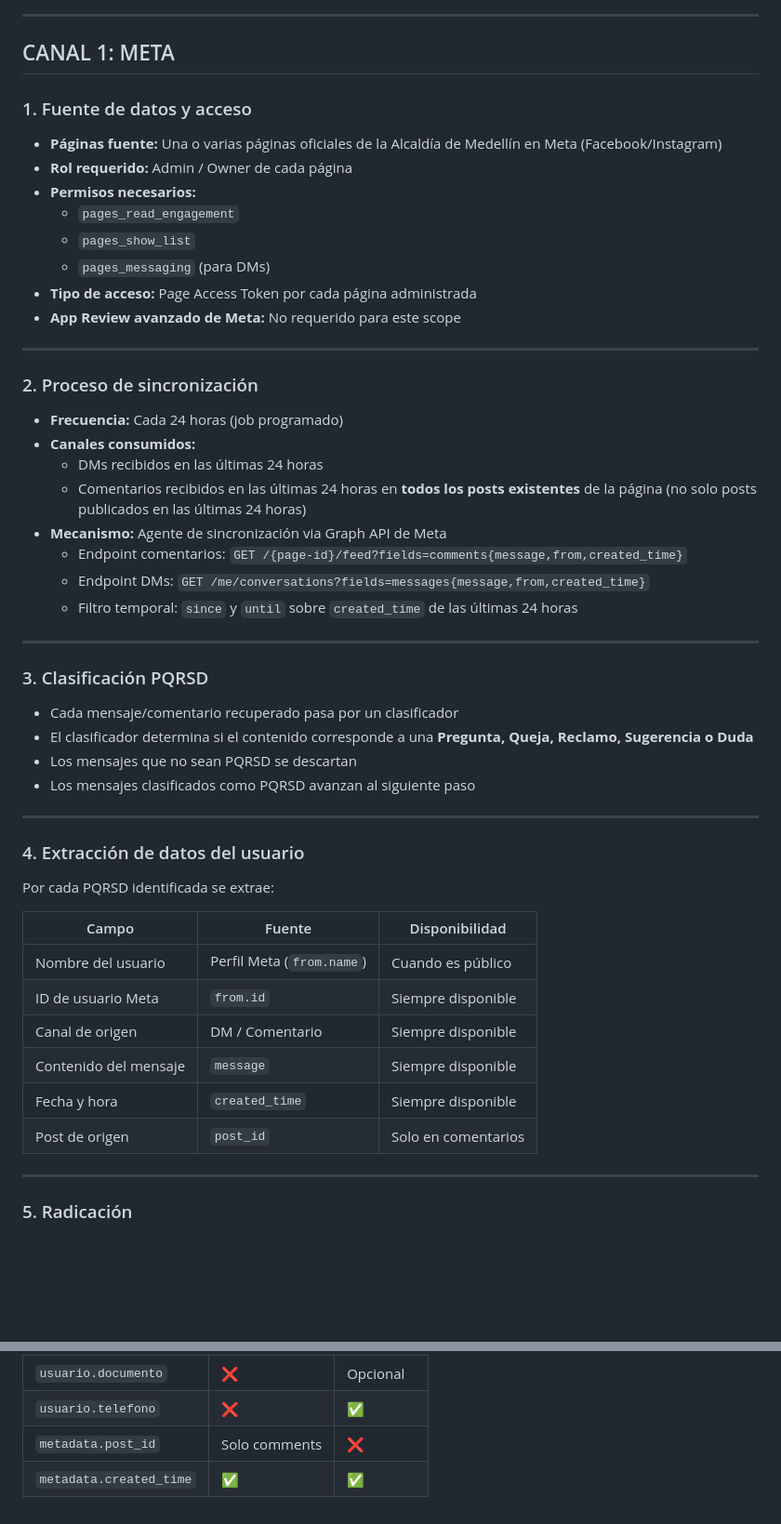
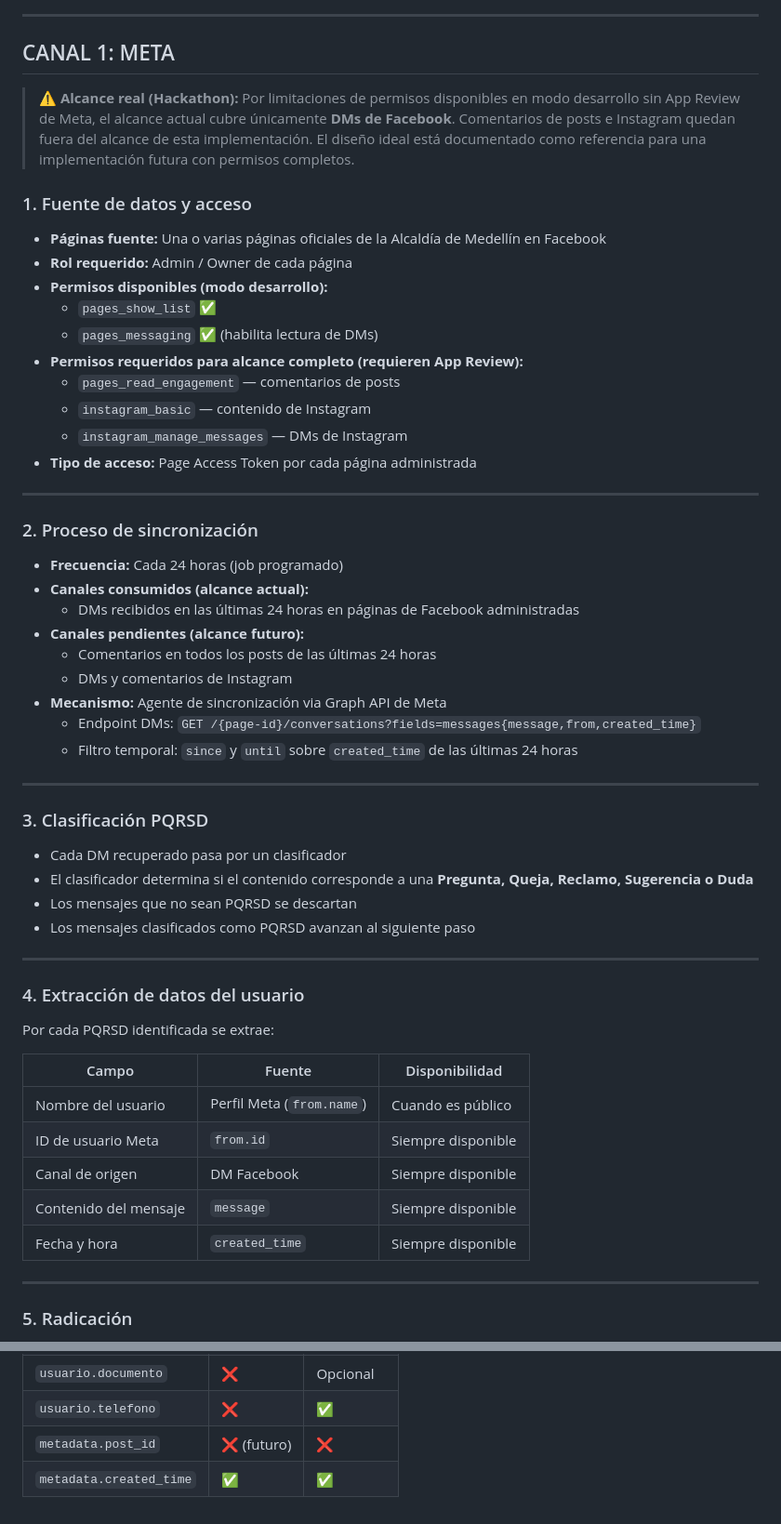
Before and after one commit to Rosvend/Flor, a Markdown page: docs/INGESTA.md, 2 parts joined by grey strips. Shown at 93% size. Drawn GitHub-style; blank space fills up the shorter version.

Commit message:
docs: updating the reality of data ingest for social media

```diff
--- a/docs/INGESTA.md
+++ b/docs/INGESTA.md
@@ -5,35 +5,40 @@
 
 ## CANAL 1: META
 
+> ⚠️ **Alcance real (Hackathon):** Por limitaciones de permisos disponibles en modo desarrollo sin App Review de Meta, el alcance actual cubre únicamente **DMs de Facebook**. Comentarios de posts e Instagram quedan fuera del alcance de esta implementación. El diseño ideal está documentado como referencia para una implementación futura con permisos completos.
+
 ### 1. Fuente de datos y acceso
 
-- **Páginas fuente:** Una o varias páginas oficiales de la Alcaldía de Medellín en Meta (Facebook/Instagram)
+- **Páginas fuente:** Una o varias páginas oficiales de la Alcaldía de Medellín en Facebook
 - **Rol requerido:** Admin / Owner de cada página
-- **Permisos necesarios:**
-  - `pages_read_engagement`
-  - `pages_show_list`
-  - `pages_messaging` (para DMs)
+- **Permisos disponibles (modo desarrollo):**
+  - `pages_show_list` ✅
+  - `pages_messaging` ✅ (habilita lectura de DMs)
+- **Permisos requeridos para alcance completo (requieren App Review):**
+  - `pages_read_engagement` — comentarios de posts
+  - `instagram_basic` — contenido de Instagram
+  - `instagram_manage_messages` — DMs de Instagram
 - **Tipo de acceso:** Page Access Token por cada página administrada
-- **App Review avanzado de Meta:** No requerido para este scope
 
 ---
 
 ### 2. Proceso de sincronización
 
 - **Frecuencia:** Cada 24 horas (job programado)
-- **Canales consumidos:**
-  - DMs recibidos en las últimas 24 horas
-  - Comentarios recibidos en las últimas 24 horas en **todos los posts existentes** de la página (no solo posts publicados en las últimas 24 horas)
+- **Canales consumidos (alcance actual):**
+  - DMs recibidos en las últimas 24 horas en páginas de Facebook administradas
+- **Canales pendientes (alcance futuro):**
+  - Comentarios en todos los posts de las últimas 24 horas
+  - DMs y comentarios de Instagram
 - **Mecanismo:** Agente de sincronización via Graph API de Meta
-  - Endpoint comentarios: `GET /{page-id}/feed?fields=comments{message,from,created_time}`
-  - Endpoint DMs: `GET /me/conversations?fields=messages{message,from,created_time}`
+  - Endpoint DMs: `GET /{page-id}/conversations?fields=messages{message,from,created_time}`
   - Filtro temporal: `since` y `until` sobre `created_time` de las últimas 24 horas
 
 ---
 
 ### 3. Clasificación PQRSD
 
-- Cada mensaje/comentario recuperado pasa por un clasificador
+- Cada DM recuperado pasa por un clasificador
 - El clasificador determina si el contenido corresponde a una **Pregunta, Queja, Reclamo, Sugerencia o Duda**
 - Los mensajes que no sean PQRSD se descartan
 - Los mensajes clasificados como PQRSD avanzan al siguiente paso
@@ -48,10 +53,9 @@ Por cada PQRSD identificada se extrae:
 |---|---|---|
 | Nombre del usuario | Perfil Meta (`from.name`) | Cuando es público |
 | ID de usuario Meta | `from.id` | Siempre disponible |
-| Canal de origen | DM / Comentario | Siempre disponible |
+| Canal de origen | DM Facebook | Siempre disponible |
 | Contenido del mensaje | `message` | Siempre disponible |
 | Fecha y hora | `created_time` | Siempre disponible |
-| Post de origen | `post_id` | Solo en comentarios |
 
 ---
 
@@ -188,5 +191,5 @@ Ambos canales convergen en la misma entidad con campos comunes y campos opcional
 | `usuario.id_meta` | ✅ | ❌ |
 | `usuario.documento` | ❌ | Opcional |
 | `usuario.telefono` | ❌ | ✅ |
-| `metadata.post_id` | Solo comments | ❌ |
+| `metadata.post_id` | ❌ (futuro) | ❌ |
 | `metadata.created_time` | ✅ | ✅ |
```
Also changed, not shown: other parts of docs/INGESTA.md (+2 -3 lines).
